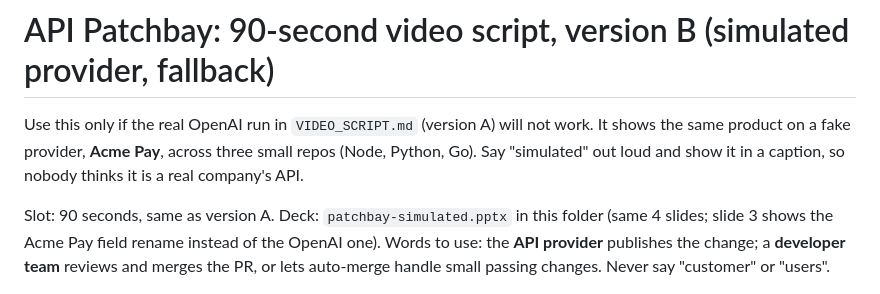
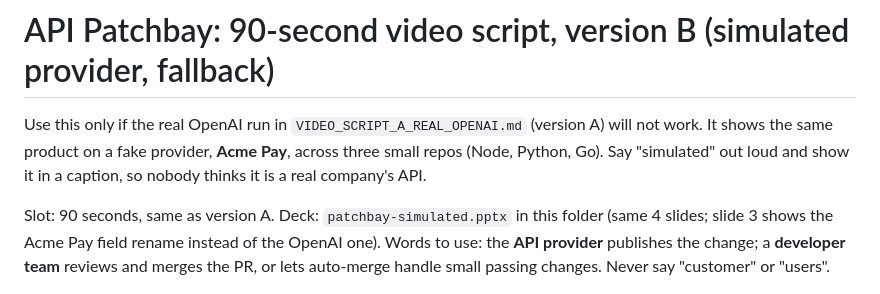
Before and after one commit to hayobro7512/api-patchbay, a Markdown page: video-presentation/VIDEO_SCRIPT_B_FALLBACK_SIMULATED.md, the part around the change. Drawn GitHub-style.

Commit message:
docs: clearer script file names (A real OpenAI, B simulated fallback)

```diff
--- a/video-presentation/VIDEO_SCRIPT_SIMULATED.md
+++ b/video-presentation/VIDEO_SCRIPT_B_FALLBACK_SIMULATED.md
@@ -1,6 +1,6 @@
 # API Patchbay: 90-second video script, version B (simulated provider, fallback)
 
-Use this only if the real OpenAI run in `VIDEO_SCRIPT.md` (version A) will not work. It shows the same product on a fake provider, **Acme Pay**, across three small repos (Node, Python, Go). Say "simulated" out loud and show it in a caption, so nobody thinks it is a real company's API.
+Use this only if the real OpenAI run in `VIDEO_SCRIPT_A_REAL_OPENAI.md` (version A) will not work. It shows the same product on a fake provider, **Acme Pay**, across three small repos (Node, Python, Go). Say "simulated" out loud and show it in a caption, so nobody thinks it is a real company's API.
 
 Slot: 90 seconds, same as version A. Deck: `patchbay-simulated.pptx` in this folder (same 4 slides; slide 3 shows the Acme Pay field rename instead of the OpenAI one). Words to use: the **API provider** publishes the change; a **developer team** reviews and merges the PR, or lets auto-merge handle small passing changes. Never say "customer" or "users".
 
```
Also changed, not shown: video-presentation/VIDEO_SCRIPT_A_REAL_OPENAI.md (renamed from video-presentation/VIDEO_SCRIPT.md, +1 -1 lines).
